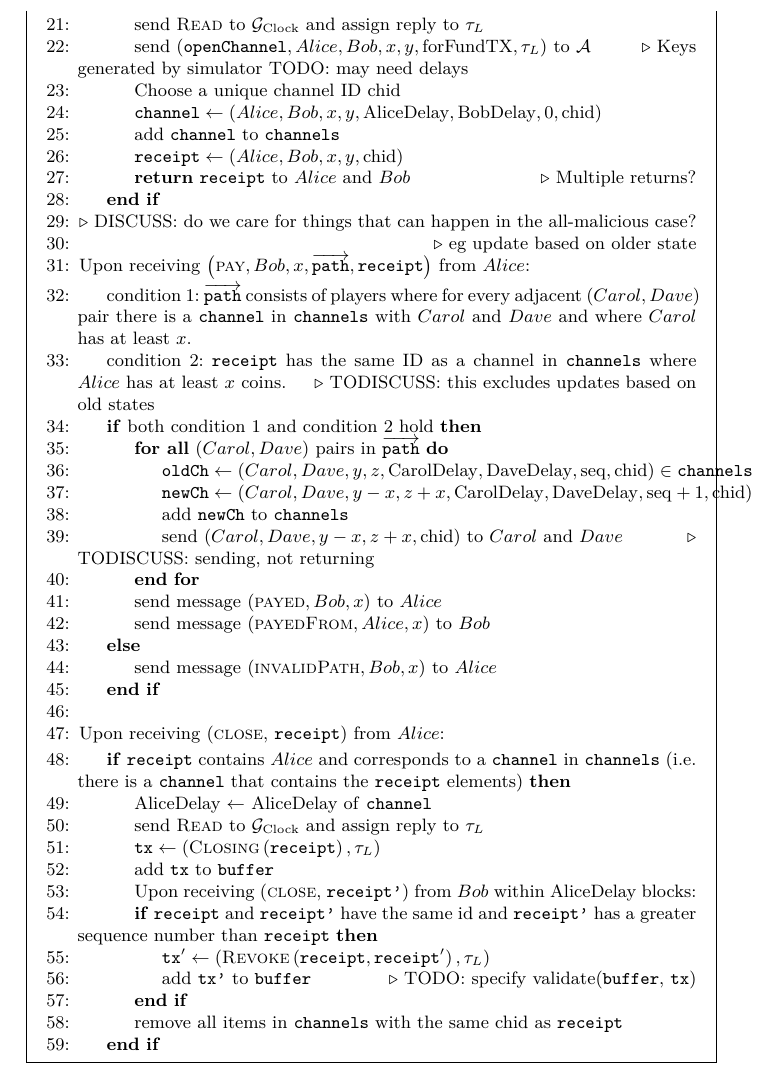
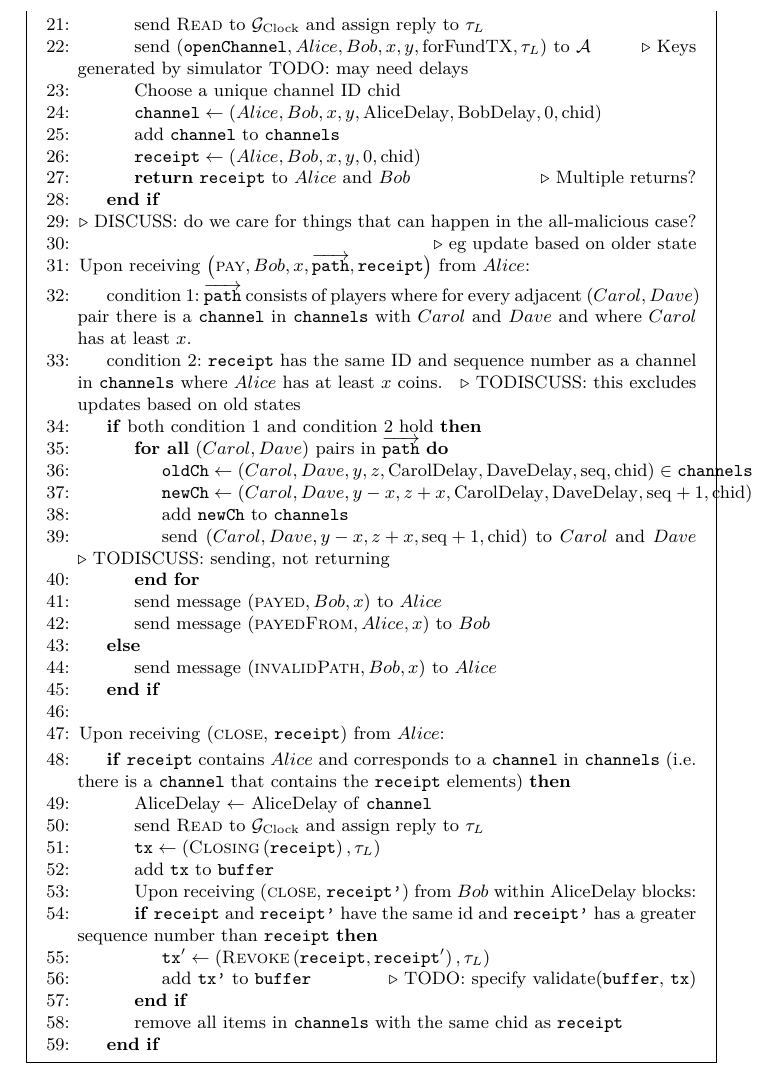
Before and after one commit to OrfeasLitos/PaymentChannels, a LaTeX paper (src/paymentChannels.tex, which reads src/payfunc.tex): part of page 25 of 27, cut so that both start at the same text. Compiled offline with pdfLaTeX.

Commit message:
Add sequence numbers to receipts

```diff
--- a/src/payfunc.tex
+++ b/src/payfunc.tex
@@ -61,7 +61,7 @@
         \State $\mathtt{channel} \gets \left(Alice, Bob, x, y,
         \mathrm{AliceDelay}, \mathrm{BobDelay}, 0, \mathrm{chid}\right)$
         \State add \texttt{channel} to \texttt{channels}
-        \State $\mathtt{receipt} \gets \left(Alice, Bob, x, y,
+        \State $\mathtt{receipt} \gets \left(Alice, Bob, x, y, 0,
         \mathrm{chid}\right)$
         \State \Return $\mathtt{receipt} \text{ to } Alice \text{ and } Bob$
         \Comment{Multiple returns?}
@@ -77,8 +77,8 @@
       where for every adjacent $\left(Carol, Dave\right)$ pair there is a
       \texttt{channel} in \texttt{channels} with $Carol$ and $Dave$ and where
       $Carol$ has at least $x$.
-      \State condition 2: \texttt{receipt} has the same ID as a channel in
-      \texttt{channels} where $Alice$ has at least $x$ coins.
+      \State condition 2: \texttt{receipt} has the same ID and sequence number
+      as a channel in \texttt{channels} where $Alice$ has at least $x$ coins.
       \Comment{TODISCUSS: this excludes updates based on old states}
       \If{both condition 1 and condition 2 hold}
         \ForAll{$\left(Carol, Dave\right)$ pairs in
@@ -90,8 +90,9 @@
           \mathrm{CarolDelay}, \mathrm{DaveDelay}, \mathrm{seq} + 1,
           \mathrm{chid}\right)$
           \State add \texttt{newCh} to \texttt{channels}
-          \State send $\left(Carol, Dave, y - x, z + x, \mathrm{chid}\right)$ to
-          $Carol$ and $Dave$ \Comment{TODISCUSS: sending, not returning}
+          \State send $\left(Carol, Dave, y - x, z + x, \mathrm{seq} + 1,
+          \mathrm{chid}\right)$ to $Carol$ and $Dave$ \Comment{TODISCUSS:
+          sending, not returning}
         \EndFor
         \State send message $\left(\textsc{payed}, Bob, x\right)$ to $Alice$
         \State send message $\left(\textsc{payedFrom}, Alice, x\right)$ to $Bob$
```
